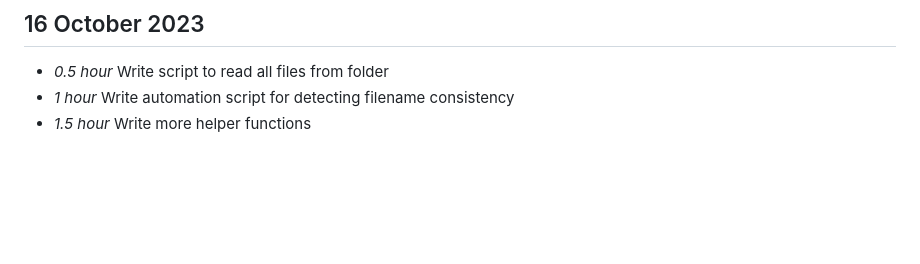
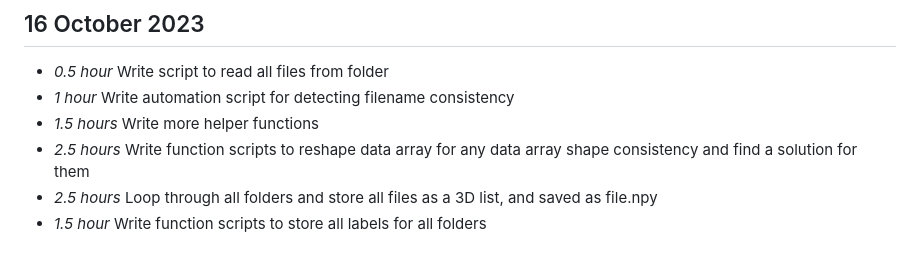
Before and after one commit to Boondirek-Kanjanapongporn/Privacy-Preservation-in-Human-Motion-Analysis, a Markdown page: timelog.md, the part around the change. Drawn GitHub-style; blank space fills up the shorter version.

Commit message:
[UPDATE] week5

```diff
--- a/timelog.md
+++ b/timelog.md
@@ -85,4 +85,7 @@
 ## 16 October 2023
 * *0.5 hour* Write script to read all files from folder
 * *1 hour* Write automation script for detecting filename consistency
-* *1.5 hour* Write more helper functions
+* *1.5 hours* Write more helper functions
+* *2.5 hours* Write function scripts to reshape data array for any data array shape consistency and find a solution for them
+* *2.5 hours* Loop through all folders and store all files as a 3D list, and saved as file.npy
+* *1.5 hour* Write function scripts to store all labels for all folders
```
